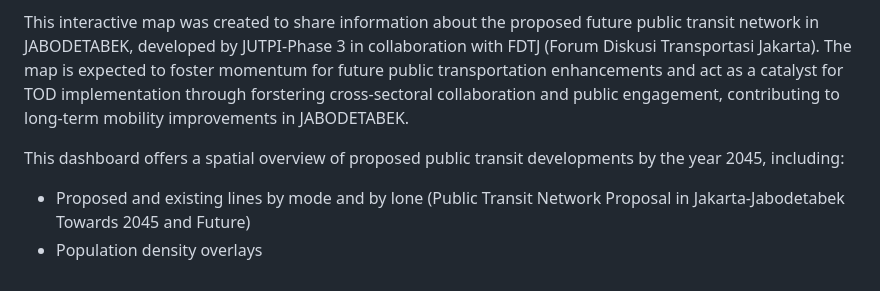
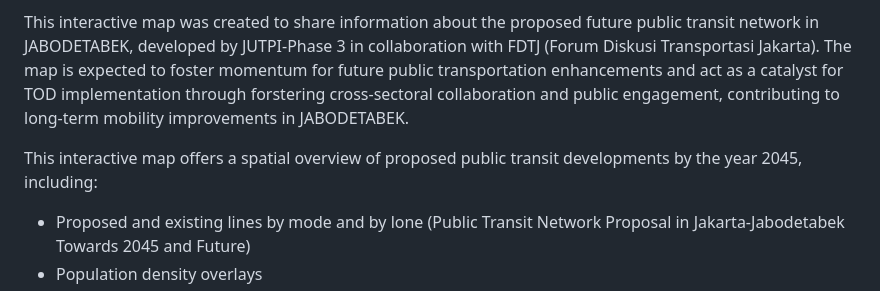
Before and after one commit to JUTPI3/JUTPI3_MapVisualization, a Markdown page: README.md, the part around the change. Rendered like a GitHub page.

```diff
--- a/README.md
+++ b/README.md
@@ -14,7 +14,7 @@ This repository provides an interactive dashboard to visualize the **Future Publ
 
 This interactive map was created to share information about the proposed future public transit network in JABODETABEK, developed by JUTPI-Phase 3 in collaboration with FDTJ (Forum Diskusi Transportasi Jakarta). The map is expected to foster momentum for future public transportation enhancements and act as a catalyst for TOD implementation through forstering cross-sectoral collaboration and public engagement, contributing to long-term mobility improvements in JABODETABEK.
 
-This dashboard offers a spatial overview of proposed public transit developments by the year 2045, including:
+This interactive map offers a spatial overview of proposed public transit developments by the year 2045, including:
 - Proposed and existing lines by mode and by lone (Public Transit Network Proposal in Jakarta-Jabodetabek Towards 2045 and Future)
 - Population density overlays
 - Transfer and stop point visualization
```
